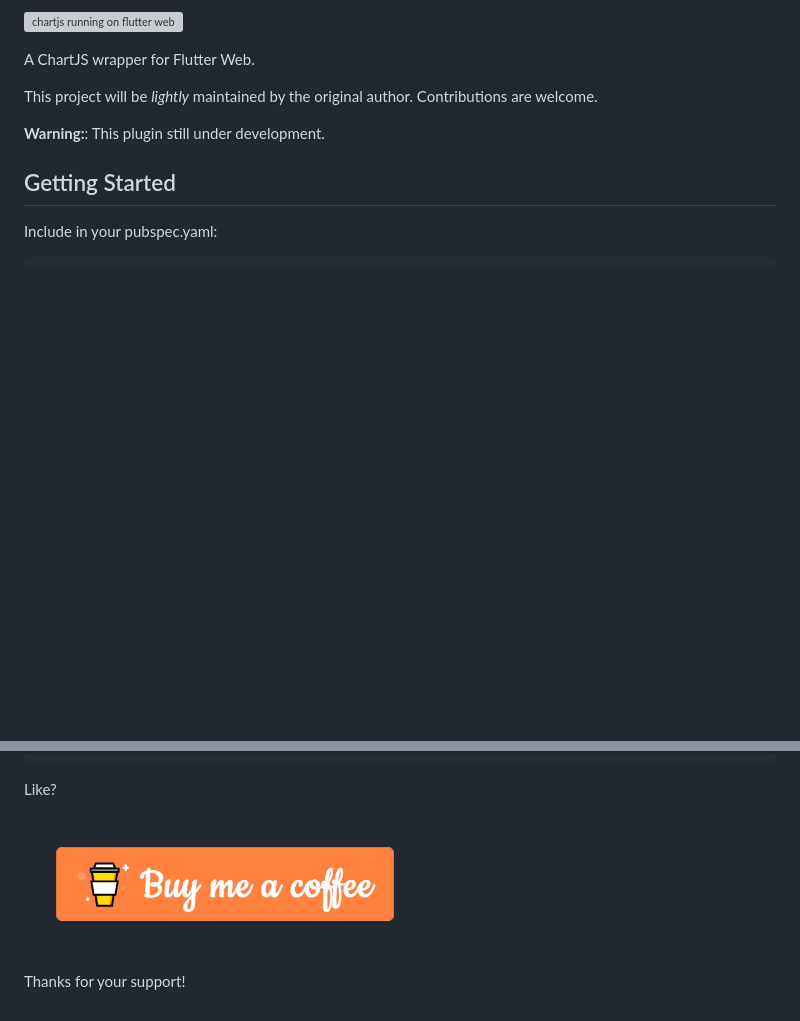
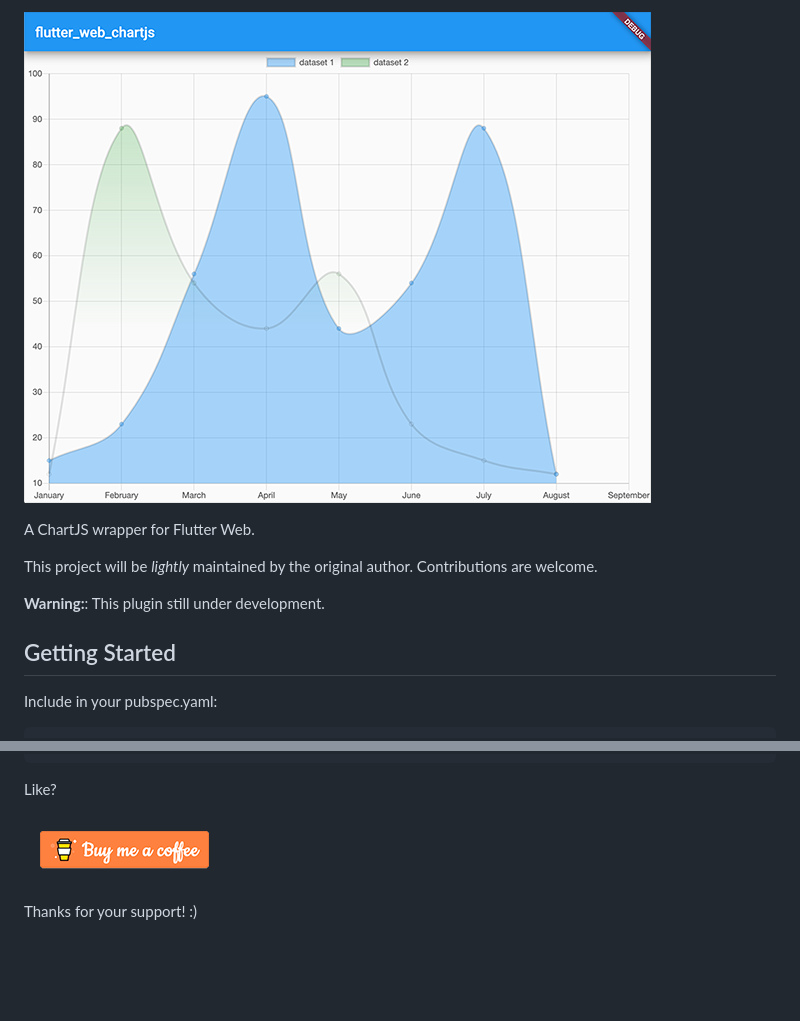
Before and after one commit to vramosx/flutter_web_chartjs, a Markdown page: README.md, 2 parts joined by grey strips. Rendered like a GitHub page; pictures changed too: images/bmc.png; blank space fills up the shorter version; grey boxes are pictures that could not be loaded.

```diff
--- a/README.md
+++ b/README.md
@@ -1,4 +1,4 @@
-![chartjs running on flutter web](https://raw.githubusercontent.com/vramosx/flutter_web_chartjs/master/flutter_web_chartjs.png)
+![chartjs running on flutter web](https://raw.githubusercontent.com/vramosx/flutter_web_chartjs/master/images/flutter_web_chartjs.png)
 
 A ChartJS wrapper for Flutter Web.
 
@@ -161,4 +161,4 @@ Like?
 
 [![paypal](https://raw.githubusercontent.com/vramosx/flutter_web_chartjs/master/images/bmc.png)](https://www.paypal.com/cgi-bin/webscr?cmd=_s-xclick&hosted_button_id=2LQ3KCKG6XDUQ)
 
-Thanks for your support!
+Thanks for your support! :)
```
